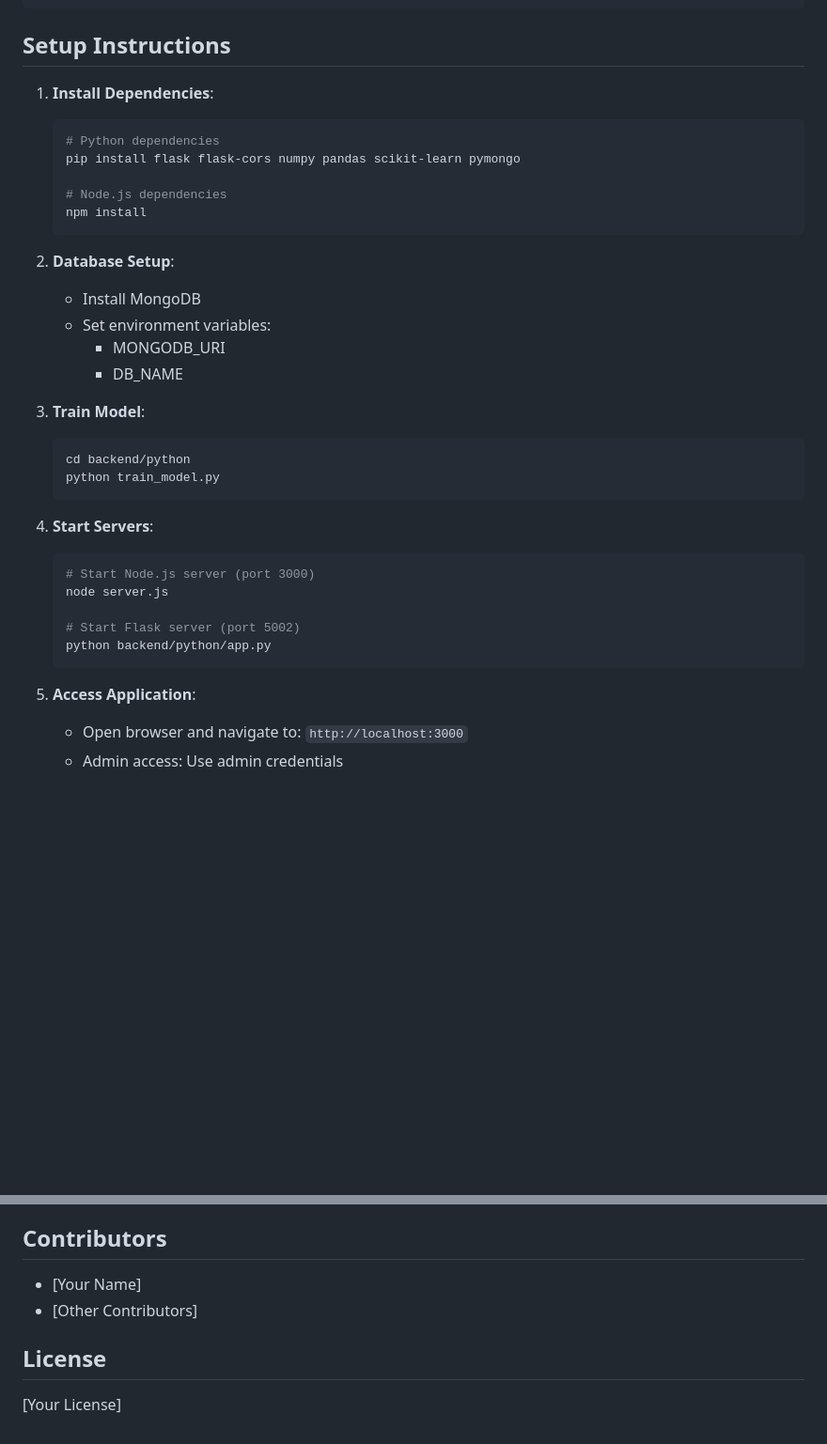
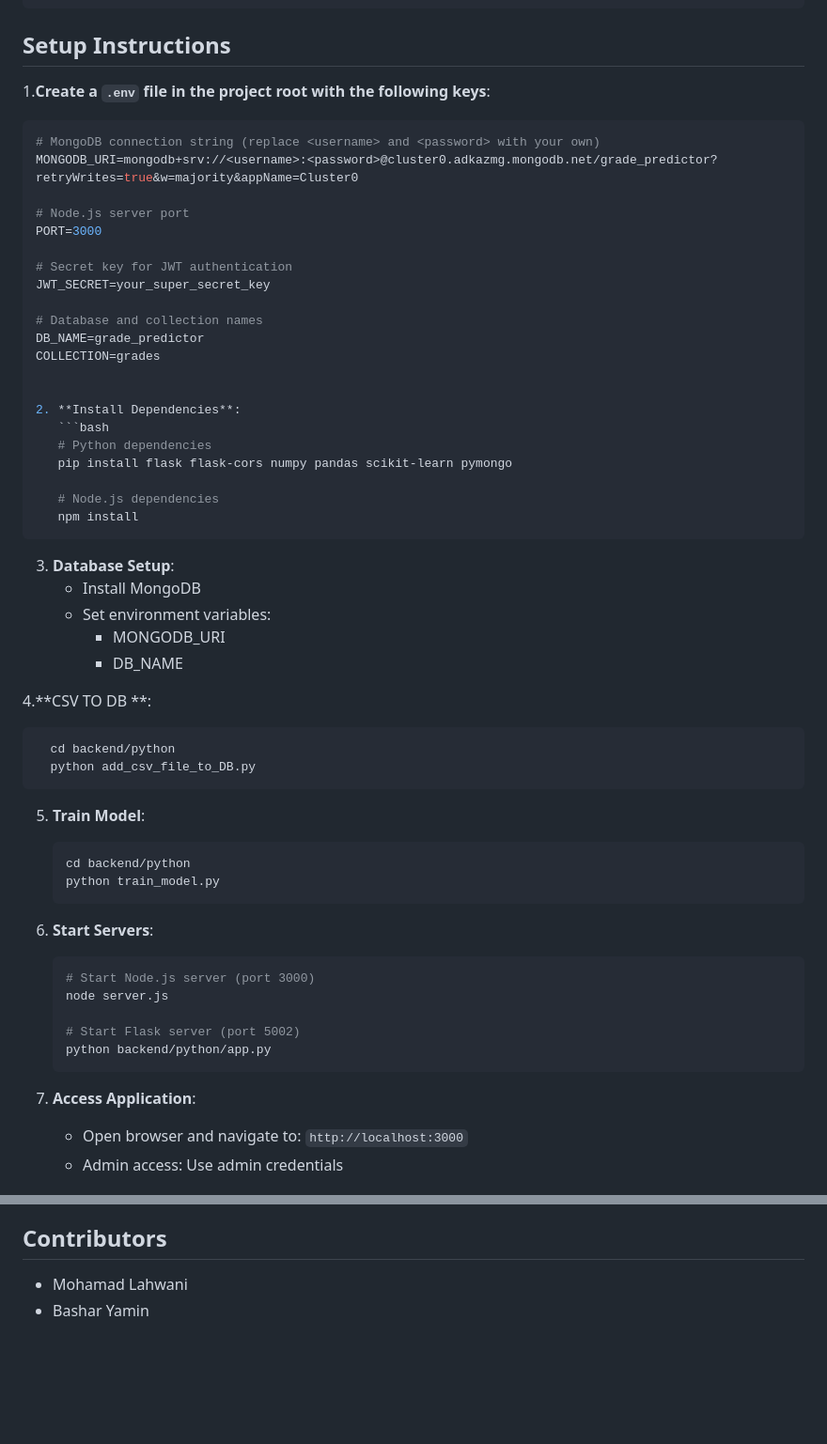
Before and after one commit to Basharyam/Grade-prediction, a Markdown page: README.md, 2 parts joined by grey strips. Shown: that part at 94% size. Drawn GitHub-style; blank space fills up the shorter version.

````diff
--- a/README.md
+++ b/README.md
@@ -97,7 +97,27 @@ Grade-prediction/
 
 ## Setup Instructions
 
-1. **Install Dependencies**:
+
+
+
+1.**Create a `.env` file in the project root with the following keys**:
+
+```env
+# MongoDB connection string (replace <username> and <password> with your own)
+MONGODB_URI=mongodb+srv://<username>:<password>@cluster0.adkazmg.mongodb.net/grade_predictor?retryWrites=true&w=majority&appName=Cluster0
+
+# Node.js server port
+PORT=3000
+
+# Secret key for JWT authentication
+JWT_SECRET=your_super_secret_key
+
+# Database and collection names
+DB_NAME=grade_predictor
+COLLECTION=grades
+
+
+2. **Install Dependencies**:
    ```bash
    # Python dependencies
    pip install flask flask-cors numpy pandas scikit-learn pymongo
@@ -106,19 +126,23 @@ Grade-prediction/
    npm install
    ```
 
-2. **Database Setup**:
+3. **Database Setup**:
    - Install MongoDB
    - Set environment variables:
      - MONGODB_URI
      - DB_NAME
 
-3. **Train Model**:
+4.**CSV TO DB **:
+ ```bash
+   cd backend/python
+   python add_csv_file_to_DB.py
+   ```
+5. **Train Model**:
    ```bash
    cd backend/python
    python train_model.py
    ```
-
-4. **Start Servers**:
+6. **Start Servers**:
    ```bash
    # Start Node.js server (port 3000)
    node server.js
@@ -127,7 +151,7 @@ Grade-prediction/
    python backend/python/app.py
    ```
 
-5. **Access Application**:
+7. **Access Application**:
    - Open browser and navigate to: `http://localhost:3000`
    - Admin access: Use admin credentials
 
@@ -147,9 +171,5 @@ Grade-prediction/
 
 ## Contributors
 
-- [Your Name]
-- [Other Contributors]
-
-## License
-
-[Your License]
+- Mohamad Lahwani
+- Bashar Yamin
````
